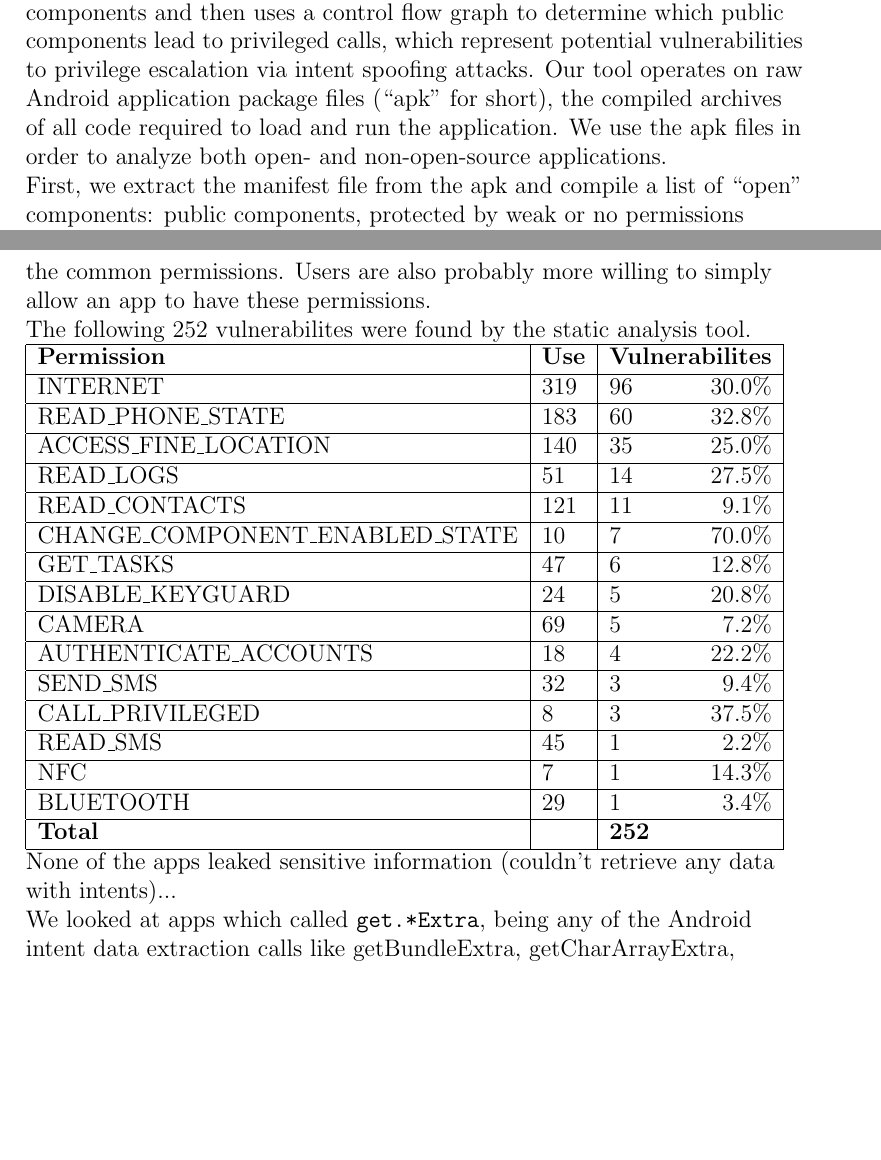
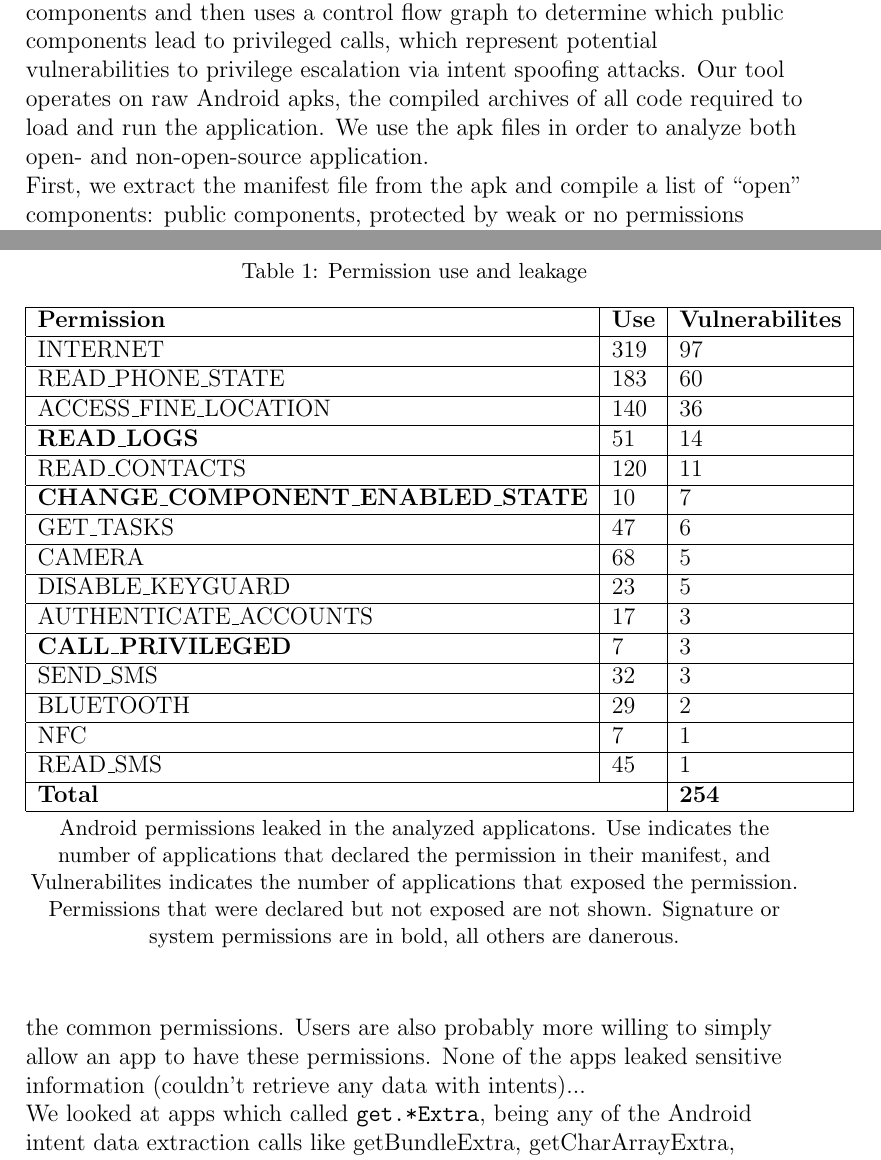
Before and after one commit to d9w/6858-android-intents, a LaTeX document (writeup.tex, which reads stats.tex): two parts of pages 2 and 3 of 5, joined at a grey line, cut so that both start at the same text, the shorter picture padded with empty space. Compiled offline with pdfLaTeX.

Commit message:
added new stats table

```diff
--- a/stats.tex
+++ b/stats.tex
@@ -1,21 +1,20 @@
-\begin{tabular}{|l|l|lr|}
+\begin{tabular}{|l|l|l|}
 \hline
-\textbf{Permission}&\textbf{Use}&\multicolumn{2}{|l|}{\textbf{Vulnerabilites}}\\\hline
-INTERNET&319&96&30.0\%\\\hline
-READ\_PHONE\_STATE&183&60&32.8\%\\\hline
-ACCESS\_FINE\_LOCATION&140&35&25.0\%\\\hline
-READ\_LOGS&51&14&27.5\%\\\hline
-READ\_CONTACTS&121&11&9.1\%\\\hline
-CHANGE\_COMPONENT\_ENABLED\_STATE&10&7&70.0\%\\\hline
-GET\_TASKS&47&6&12.8\%\\\hline
-DISABLE\_KEYGUARD&24&5&20.8\%\\\hline
-CAMERA&69&5&7.2\%\\\hline
-AUTHENTICATE\_ACCOUNTS&18&4&22.2\%\\\hline
-SEND\_SMS&32&3&9.4\%\\\hline
-CALL\_PRIVILEGED&8&3&37.5\%\\\hline
-READ\_SMS&45&1&2.2\%\\\hline
-NFC&7&1&14.3\%\\\hline
-BLUETOOTH&29&1&3.4\%\\\hline
-\textbf{Total}&&\multicolumn{2}{|l|}{\textbf{252}}\\\hline
+\textbf{Permission}&\textbf{Use}&\textbf{Vulnerabilites}\\\hline
+INTERNET&319&97\\\hline
+READ\_PHONE\_STATE&183&60\\\hline
+ACCESS\_FINE\_LOCATION&140&36\\\hline
+\textbf{READ\_LOGS}&51&14\\\hline
+READ\_CONTACTS&120&11\\\hline
+\textbf{CHANGE\_COMPONENT\_ENABLED\_STATE}&10&7\\\hline
+GET\_TASKS&47&6\\\hline
+CAMERA&68&5\\\hline
+DISABLE\_KEYGUARD&23&5\\\hline
+AUTHENTICATE\_ACCOUNTS&17&3\\\hline
+\textbf{CALL\_PRIVILEGED}&7&3\\\hline
+SEND\_SMS&32&3\\\hline
+BLUETOOTH&29&2\\\hline
+NFC&7&1\\\hline
+READ\_SMS&45&1\\\hline
+\multicolumn{2}{|l|}{\textbf{Total}}&\textbf{254}\\\hline
 \end{tabular}
-\\
--- a/writeup.tex
+++ b/writeup.tex
@@ -1,5 +1,10 @@
-\documentclass[12pt,a4paper]{article} \usepackage{verbatim}
-\usepackage{listings} \usepackage{hyperref} \usepackage{url}
+\documentclass[12pt,a4paper]{article}
+\usepackage{verbatim}
+\usepackage{listings}
+\usepackage{hyperref}
+\usepackage{url}
+\usepackage{caption}
+\captionsetup{font=small,justification=centering}
 
 \begin{comment} Write a document describing the design and implementation of
 your project, and turn it in along with your project's code by the final
@@ -54,10 +63,10 @@ Android applications. Our tool implements the component analysis strategy from
 \cite{chin_analyzing_2011} (see section 4.3) to detect public components and
 then uses a control flow graph to determine which public components lead to
 privileged calls, which represent potential vulnerabilities to privilege
-escalation via intent spoofing attacks. Our tool operates on raw Android
-application package files (``apk'' for short), the compiled archives of all code
-required to load and run the application. We use the apk files in order to
-analyze both open- and non-open-source applications.
+escalation via intent spoofing attacks. Our tool operates on raw Android apks,
+the compiled archives of all code required to load and run the application. We
+use the apk files in order to analyze both open- and non-open-source
+application.
 
 First, we extract the manifest file from the apk and compile a list of ``open''
 components: public components, protected by weak or no permissions which are
@@ -92,11 +101,16 @@ exposed permissions and common ones, seen below as the percent of vulnerable
 permissions to declared ones, suggests that developers don't consider the
 security risks of the common permissions. Users are also probably more willing
 to simply allow an app to have these permissions.
-
-The following 252 vulnerabilites were found by the static analysis tool.
-
+\begin{table}
+\caption{Permission use and leakage}
 \input{stats}
-
+\caption*{Android permissions leaked in the analyzed applicatons. Use indicates
+	the number of applications that declared the permission in their
+	manifest, and Vulnerabilites indicates the number of applications that
+	exposed the permission.  Permissions that were declared but not exposed
+	are not shown. Signature or system permissions are in bold, all others
+are danerous.}
+\end{table}
 None of the apps leaked sensitive information (couldn't retrieve any data with
 intents)...
 
```
Also changed, not shown: writeup.tex (24 more changed lines).
